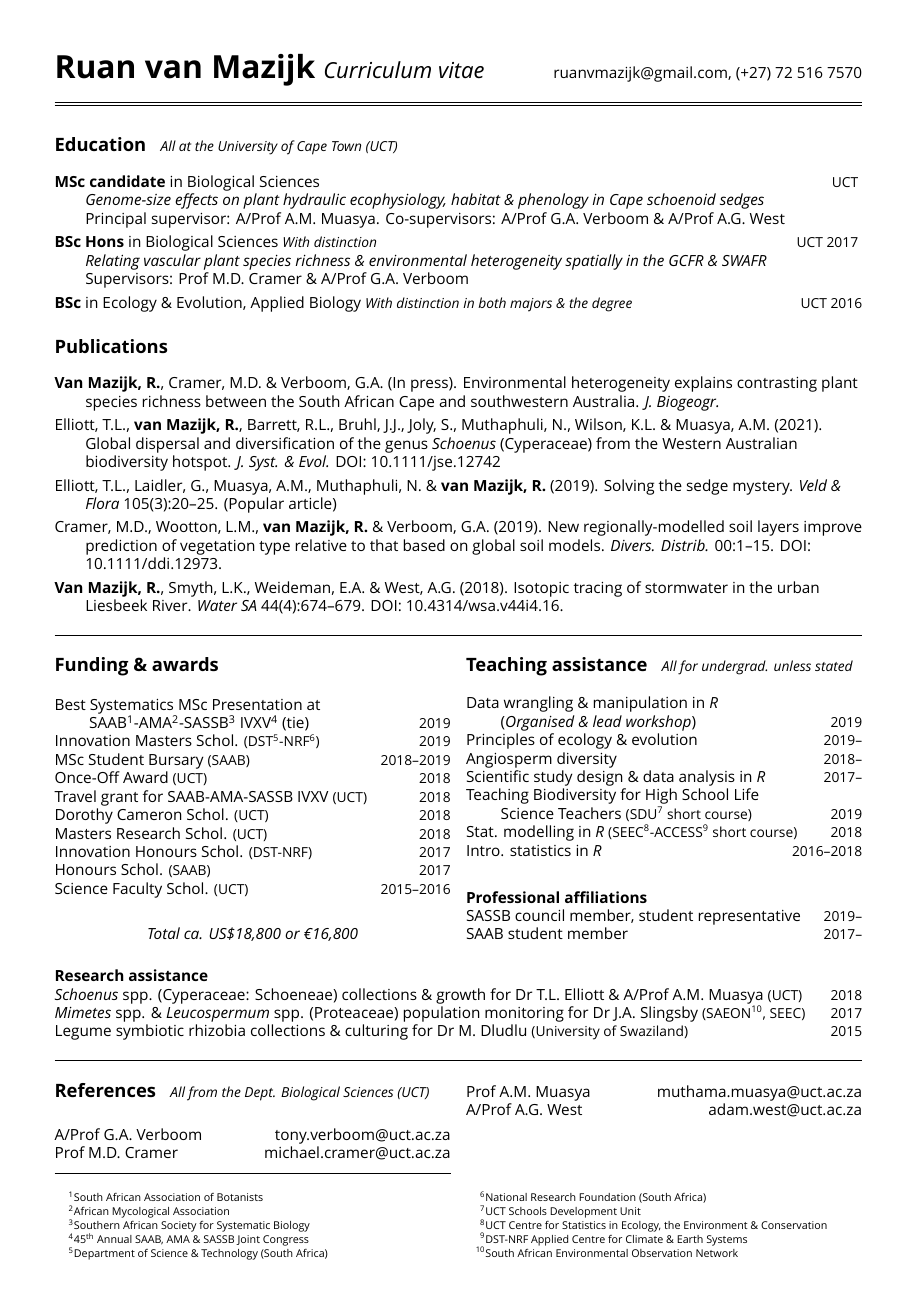
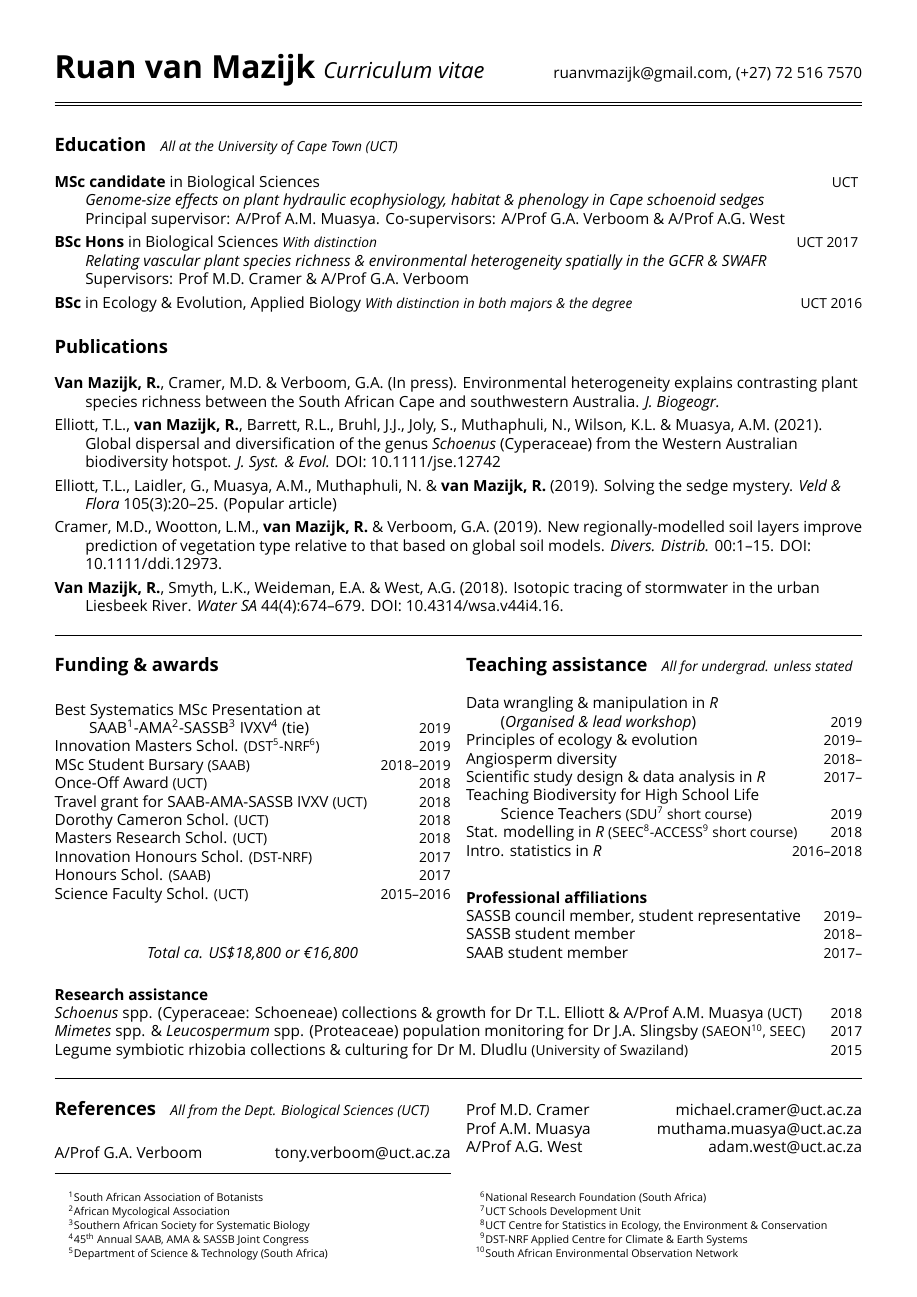
Before and after one commit to rvanmazijk/cv, a LaTeX CV (RvanMazijk_CV_1p.tex): page 1 of 2. Compiled offline with XeLaTeX; a missing font is replaced by an installed copy or a similar font.

Commit message:
Add regular SASSB membership to 1 page CV

```diff
--- a/RvanMazijk_CV_1p.tex
+++ b/RvanMazijk_CV_1p.tex
@@ -68,6 +68,7 @@ Intro. statistics in \textit{R}                       \hfill {\small 2016--2018}
 \textbf{Professional affiliations}\\
 SASSB council member, student representative           \hfill {\small 2019--} \\
                                                             % term ends end-2021
+SASSB student member                                   \hfill {\small 2018--} \\
 SAAB student member                                       \hfill {\small 2017--}
 
 \end{multicols}
```
